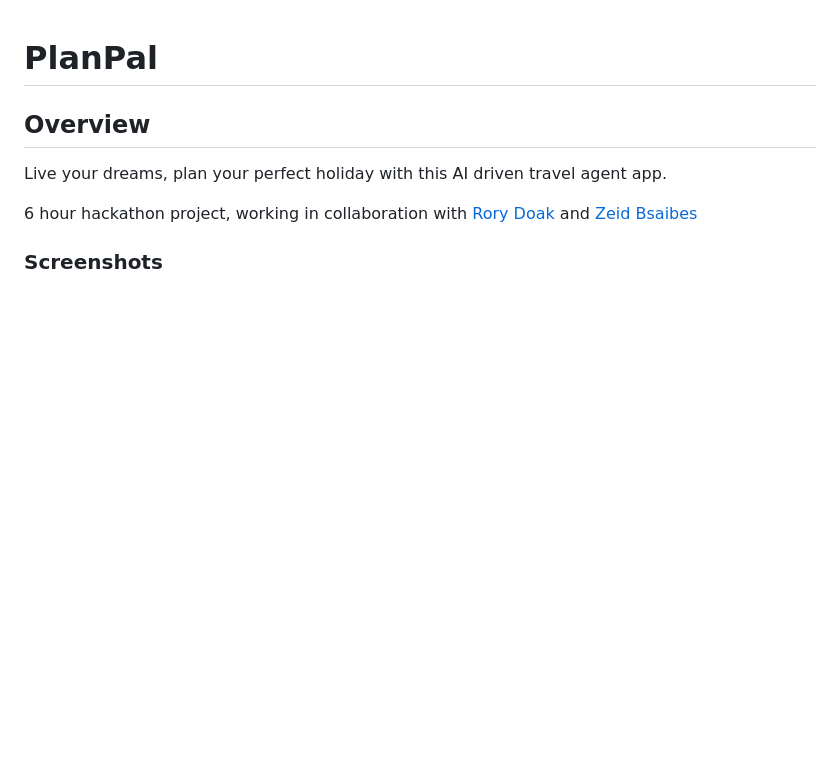
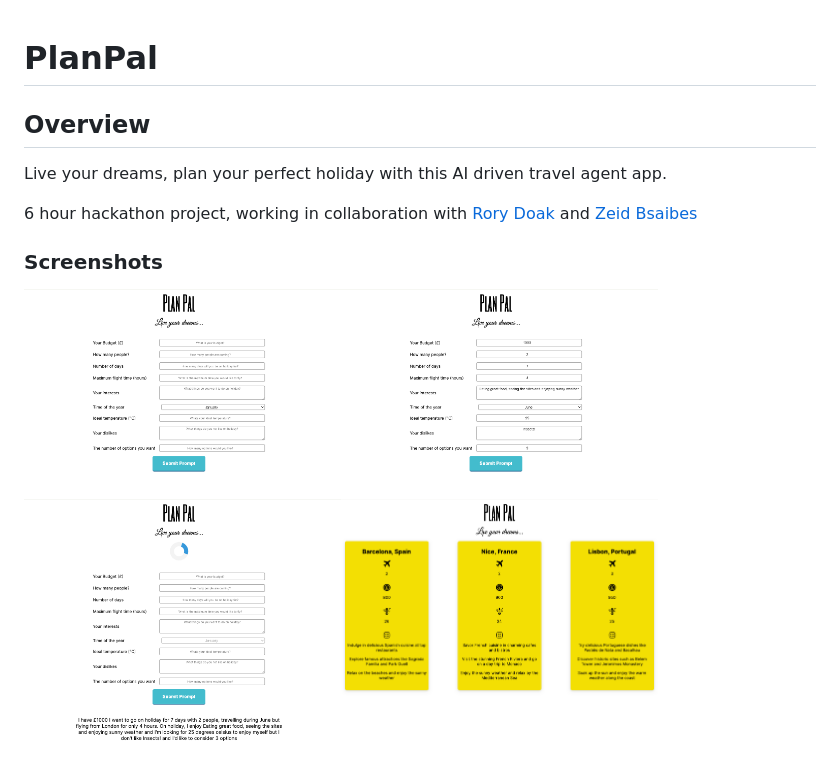
Before and after one commit to AbiCarsonBrown/PlanPal, a Markdown page: README.md, the part around the change. Drawn GitHub-style; pictures changed too: assets/md-assets/form-complete.png (added), assets/md-assets/homepage.png (added), assets/md-assets/loading.png (added); blank space fills up the shorter version.

```diff
--- a/README.md
+++ b/README.md
@@ -7,3 +7,11 @@ Live your dreams, plan your perfect holiday with this AI driven travel agent app
 6 hour hackathon project, working in collaboration with <a href="https://github.com/RODO94" target="_blank">Rory Doak</a> and <a href="https://github.com/ZeidBsaibes" target="_blank">Zeid Bsaibes</a>
 
 ### Screenshots
+
+<img align="left" src="./assets/md-assets/homepage.png" alt="Screenshot of homepage" width="40%" hspace="1%" vspace="1%" />
+
+<img align="left" src="./assets/md-assets/form-complete.png" alt="Screenshot of completed form" width="40%" hspace="1%" vspace="1%" />
+
+<img align="left" src="./assets/md-assets/loading.png" alt="Screenshot of loading page" width="40%" hspace="1%" vspace="1%" />
+
+<img align="left" src="./assets/md-assets/result.png" alt="Screenshot of result" width="40%" hspace="1%" vspace="1%" />
```
